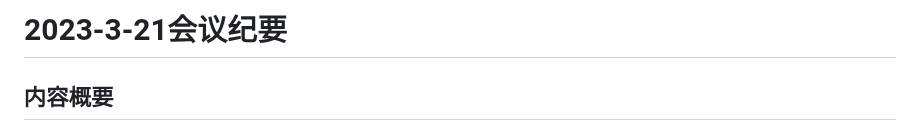
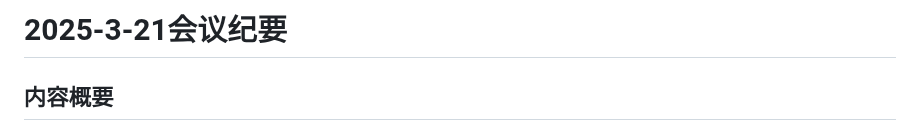
Before and after one commit to WHYFeature/SoftwareEngineering, a Markdown page: 会议纪要/2025-3-21.md, the part around the change. Rendered like a GitHub page.

```diff
--- a/会议纪要/2025-3-21.md
+++ b/会议纪要/2025-3-21.md
@@ -1,4 +1,4 @@
-# 2023-3-21会议纪要
+# 2025-3-21会议纪要
 
 ## 内容概要
 
```
Also changed, not shown: 会议纪要/2025-3-28.md (+1 -2 lines).
